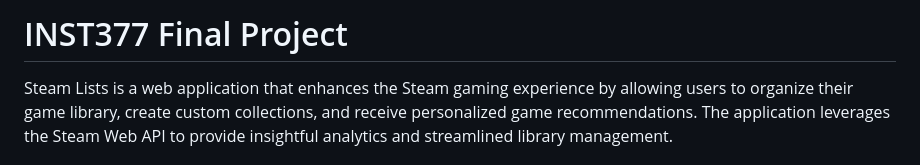
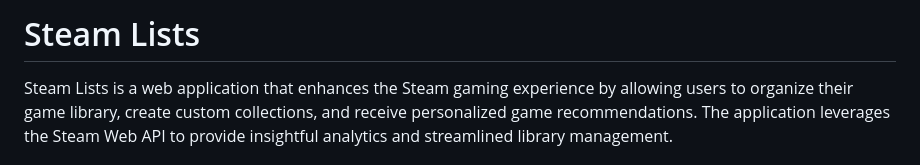
Before and after one commit to sunamz/INST377-groupproject, a Markdown page: README.md, the part around the change. GitHub-like rendering.

```diff
--- a/README.md
+++ b/README.md
@@ -1,4 +1,4 @@
-# INST377 Final Project
+# Steam Lists
 Steam Lists is a web application that enhances the Steam gaming experience by allowing users to organize their game library, create custom collections, and receive personalized game recommendations. The application leverages the Steam Web API to provide insightful analytics and streamlined library management.
 
 # Features
```
